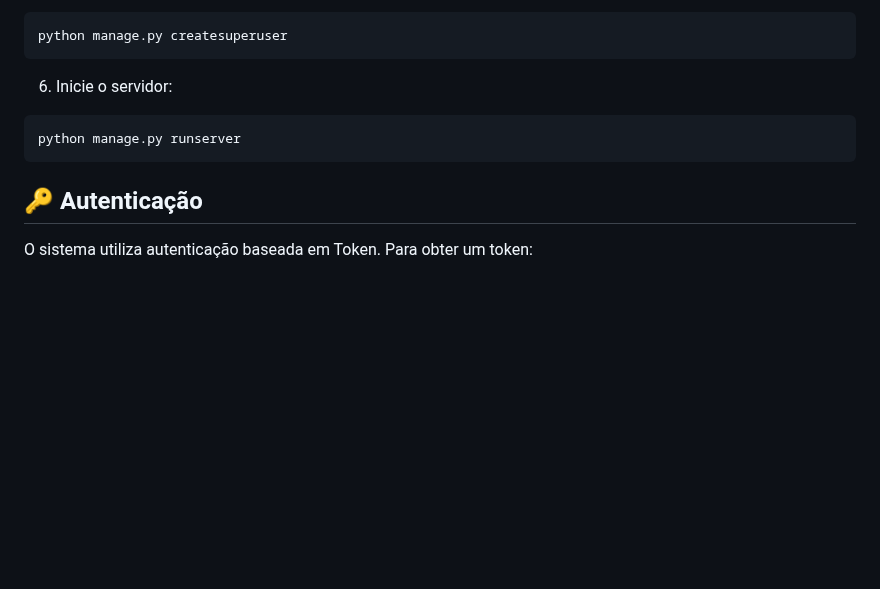
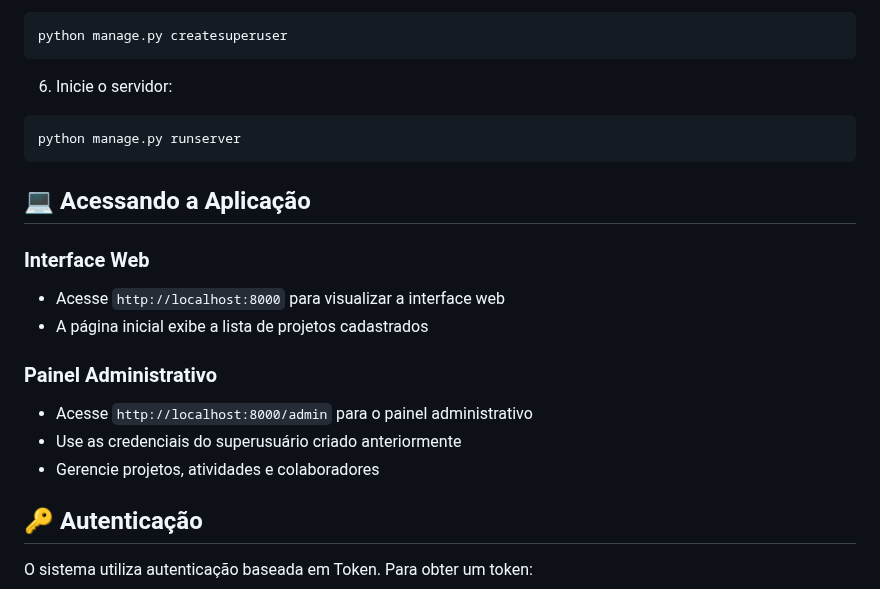
Before and after one commit to jeansillva/GerenciadorProjetosPython, a Markdown page: README.md, the part around the change. Drawn GitHub-style; blank space fills up the shorter version.

Commit message:
Added front-end information

````diff
--- a/README.md
+++ b/README.md
@@ -79,6 +79,18 @@ python manage.py createsuperuser
 python manage.py runserver
 ```
 
+## 💻 Acessando a Aplicação
+
+### Interface Web
+- Acesse `http://localhost:8000` para visualizar a interface web
+- A página inicial exibe a lista de projetos cadastrados
+
+### Painel Administrativo
+- Acesse `http://localhost:8000/admin` para o painel administrativo
+- Use as credenciais do superusuário criado anteriormente
+- Gerencie projetos, atividades e colaboradores
+
+
 ## 🔑 Autenticação
 
 O sistema utiliza autenticação baseada em Token. Para obter um token:
````
